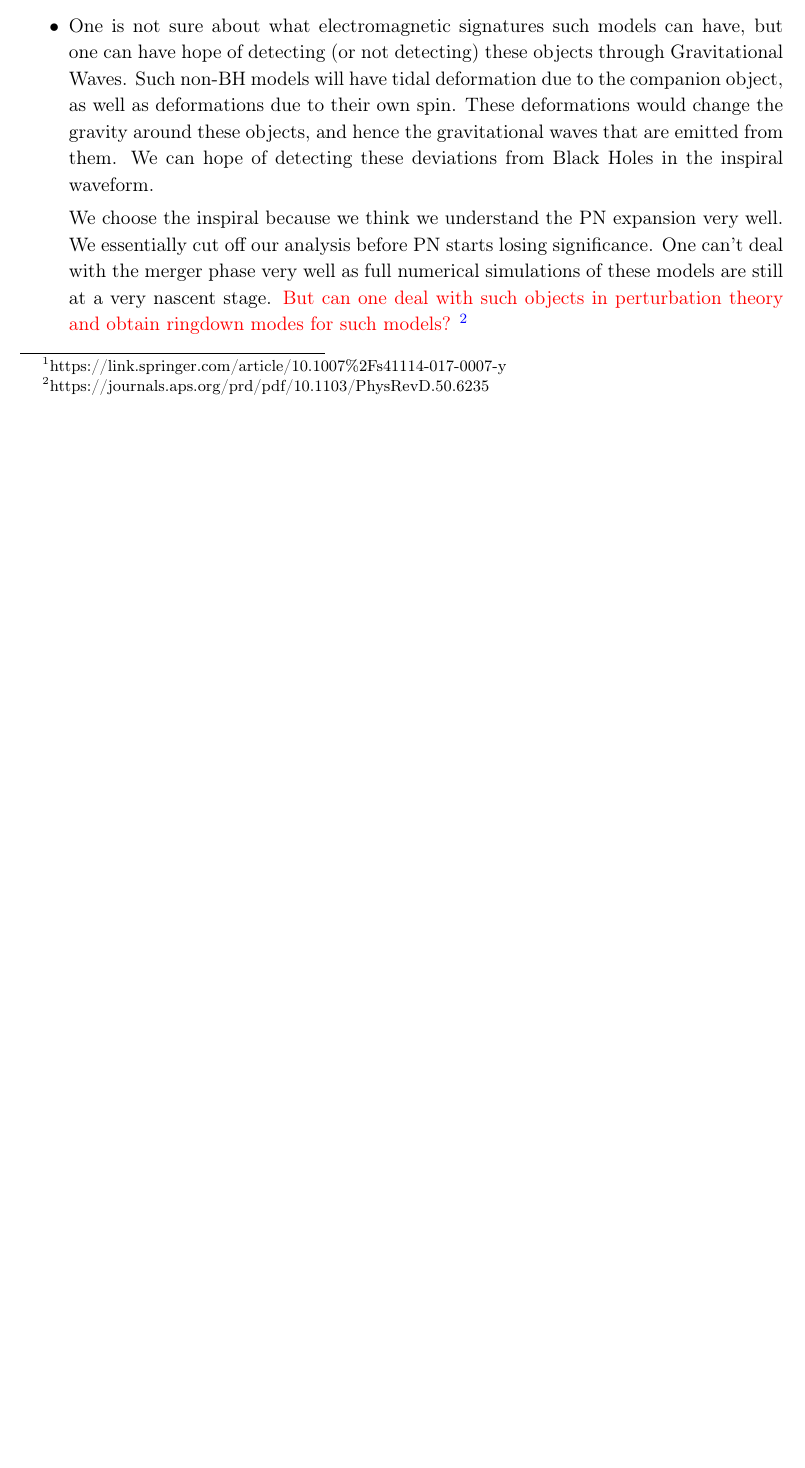
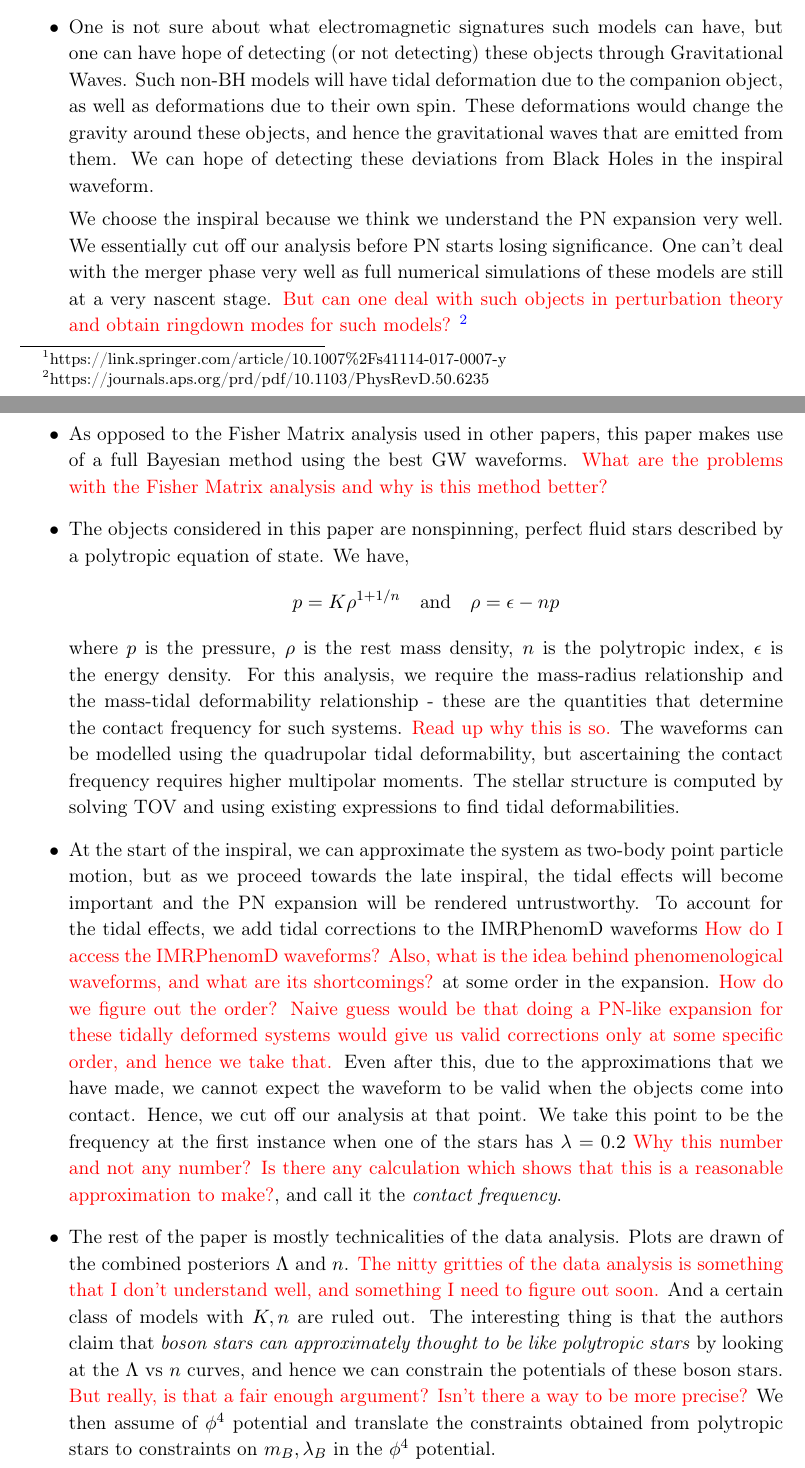
Before and after one commit to adivijaykumar/papers, a LaTeX document (BHmimickers/BHmimickers_notes.tex): part of page 2 of 2 before the commit and two parts of pages 2 and 3 of 3 after it, the two joined at a grey line, cut so that both start at the same text, the shorter picture padded with empty space. The pictures show the PDF file BHmimickers/BHmimickers_notes.pdf that the author committed with the source.

Commit message:
bh mimickers

```diff
--- a/BHmimickers/BHmimickers_notes.tex
+++ b/BHmimickers/BHmimickers_notes.tex
@@ -48,5 +48,19 @@ The basic aim is to ascertain whether the GWs detected by LIGO were really due t
 	\item One is not sure about what electromagnetic signatures such models can have, but one can have hope of detecting (or not detecting) these objects through Gravitational Waves. Such non-BH models will have tidal deformation due to the companion object, as well as deformations due to their own spin. These deformations would change the gravity around these objects, and hence the gravitational waves that are emitted from them. We can hope of detecting these deviations from Black Holes in the inspiral waveform.
 
 	We choose the inspiral because we think we understand the PN expansion very well. We essentially cut off our analysis before PN starts losing significance. One can't deal with the merger phase very well as full numerical simulations of these models are still at a very nascent stage. \textcolor{red}{But can one deal with such objects in perturbation theory and obtain ringdown modes for such models?} \footnote{https://journals.aps.org/prd/pdf/10.1103/PhysRevD.50.6235}
+
+	\item As opposed to the Fisher Matrix analysis used in other papers, this paper makes use of a full Bayesian method using the best GW waveforms. \textcolor{red}{What are the problems with the Fisher Matrix analysis and why is this method better?}
+
+	\item The objects considered in this paper are nonspinning, perfect fluid stars described by a polytropic equation of state. We have,
+	\begin{equation*}
+	p = K \rho^{1 + 1/n} \qq{and} \rho = \epsilon - n p
+	\end{equation*}
+	where $ p $ is the pressure, $ \rho $ is the rest mass density, $ n $ is the polytropic index, $ \epsilon $ is the energy density. For this analysis, we require the mass-radius relationship and the mass-tidal deformability relationship - these are the quantities that determine the contact frequency for such systems. \textcolor{red}{Read up why this is so.} The waveforms can be modelled using the quadrupolar tidal deformability, but ascertaining the contact frequency requires higher multipolar moments. The stellar structure is computed by solving TOV and using existing expressions to find tidal deformabilities.
+
+	\item At the start of the inspiral, we can approximate the system as two-body point particle motion, but as we proceed towards the late inspiral, the tidal effects will become important and the PN expansion will be rendered untrustworthy. To account for the tidal effects, we add tidal corrections to the IMRPhenomD waveforms \textcolor{red}{How do I access the IMRPhenomD waveforms? Also, what is the idea behind phenomenological waveforms, and what are its shortcomings?} at some order in the expansion. \textcolor{red}{How do we figure out the order? Naive guess would be that doing a PN-like expansion for these tidally deformed systems would give us valid corrections only at some specific order, and hence we take that.} Even after this, due to the approximations that we have made, we cannot expect the waveform to be valid when the objects come into contact. Hence, we cut off our analysis at that point. We take this point to be the frequency at the first instance when one of the stars has $ \lambda = 0.2 $ \textcolor{red}{Why this number and not any number? Is there any calculation which shows that this is a reasonable approximation to make?}, and call it the \textit{contact frequency}.
+
+	\item The rest of the paper is mostly technicalities of the data analysis. Plots are drawn of the combined posteriors $ \Lambda $ and $ n $. \textcolor{red}{The nitty gritties of the data analysis is something that I don't understand well, and something I need to figure out soon.} And a certain class of models with $ K, n $ are ruled out. The interesting thing is that the authors claim that \textit{boson stars can approximately thought to be like polytropic stars} by looking at the $ \Lambda $ vs $ n $ curves, and hence we can constrain the potentials of these boson stars. \textcolor{red}{But really, is that a fair enough argument? Isn't there a way to be more precise?} We then assume of $ \phi^4 $ potential and translate the constraints obtained from polytropic stars to constraints on $ m_B, \lambda_B $ in the $ \phi^4 $ potential.
+
+	\item The authors say they want to extend the current work to include gravastar models as also to the spinning case. \textcolor{red}{What exactly are the complications in doing the same?}
 \end{itemize}
 \end{document}
```
Also changed, not shown: BHmimickers/BHmimickers_notes.pdf.
